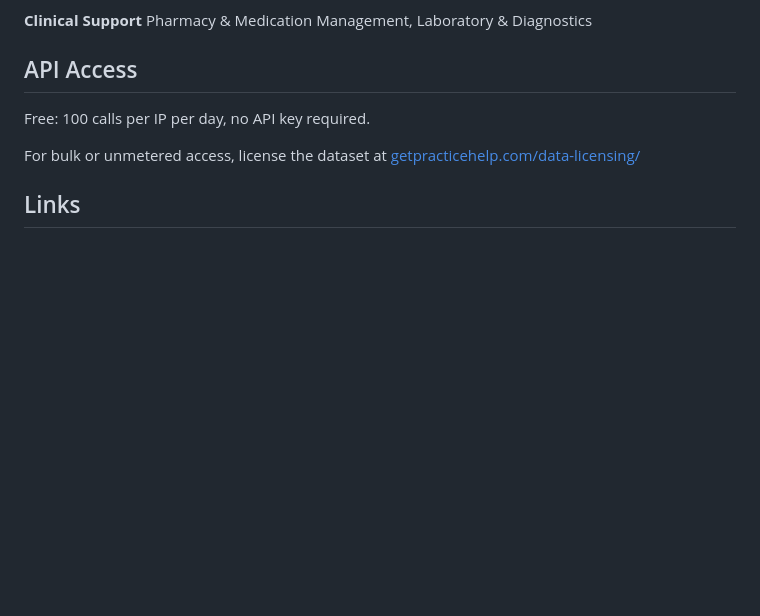
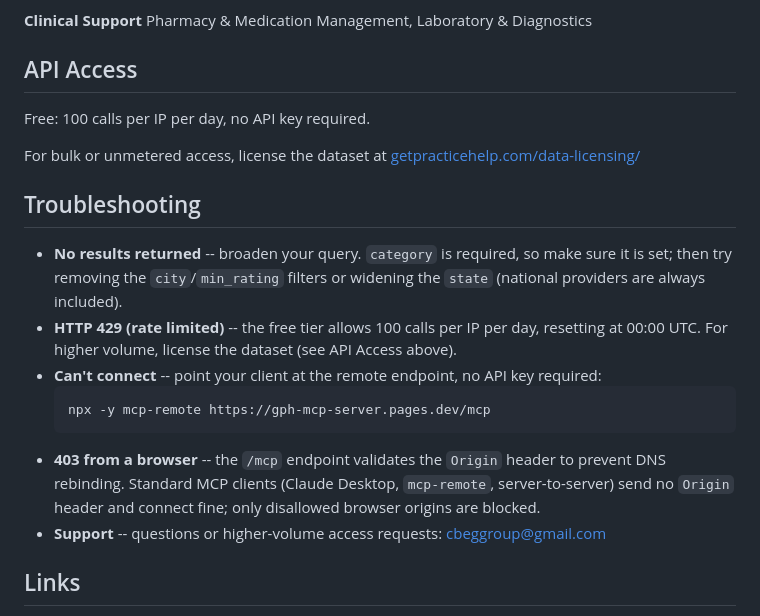
Before and after one commit to Crindo2/gph-mcp-server, a Markdown page: README.md, the part around the change. Drawn GitHub-style; blank space fills up the shorter version.

Commit message:
README: add Troubleshooting section (no results / 429 / can't connect / 403 Origin / support) so docs cover setup + tools + troubleshooting per directory checklist

````diff
--- a/README.md
+++ b/README.md
@@ -92,6 +92,17 @@ Free: 100 calls per IP per day, no API key required.
 
 For bulk or unmetered access, license the dataset at [getpracticehelp.com/data-licensing/](https://www.getpracticehelp.com/data-licensing/)
 
+## Troubleshooting
+
+- **No results returned** -- broaden your query. `category` is required, so make sure it is set; then try removing the `city`/`min_rating` filters or widening the `state` (national providers are always included).
+- **HTTP 429 (rate limited)** -- the free tier allows 100 calls per IP per day, resetting at 00:00 UTC. For higher volume, license the dataset (see API Access above).
+- **Can't connect** -- point your client at the remote endpoint, no API key required:
+  ```
+  npx -y mcp-remote https://gph-mcp-server.pages.dev/mcp
+  ```
+- **403 from a browser** -- the `/mcp` endpoint validates the `Origin` header to prevent DNS rebinding. Standard MCP clients (Claude Desktop, `mcp-remote`, server-to-server) send no `Origin` header and connect fine; only disallowed browser origins are blocked.
+- **Support** -- questions or higher-volume access requests: cbeggroup@gmail.com
+
 ## Links
 
 - **Homepage:** [getpracticehelp.com](https://www.getpracticehelp.com)
````
